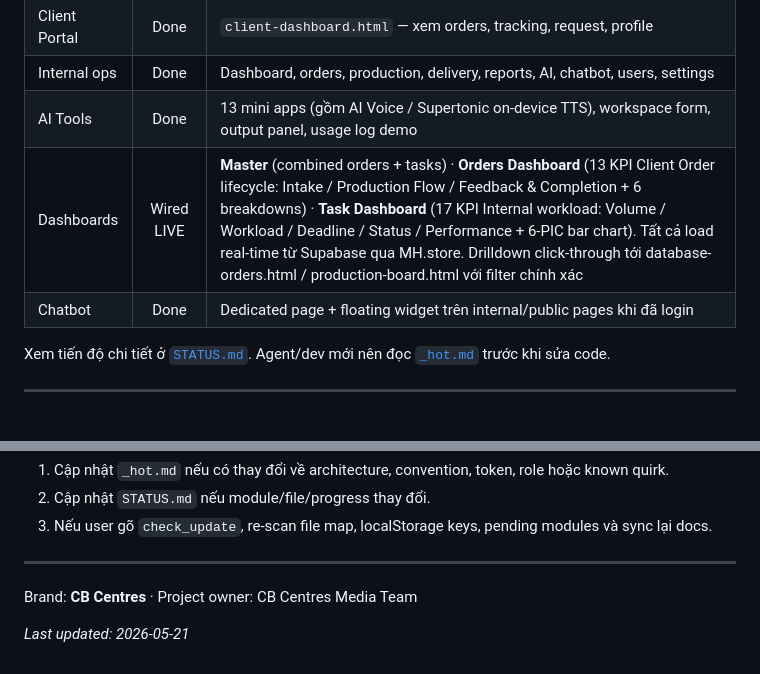
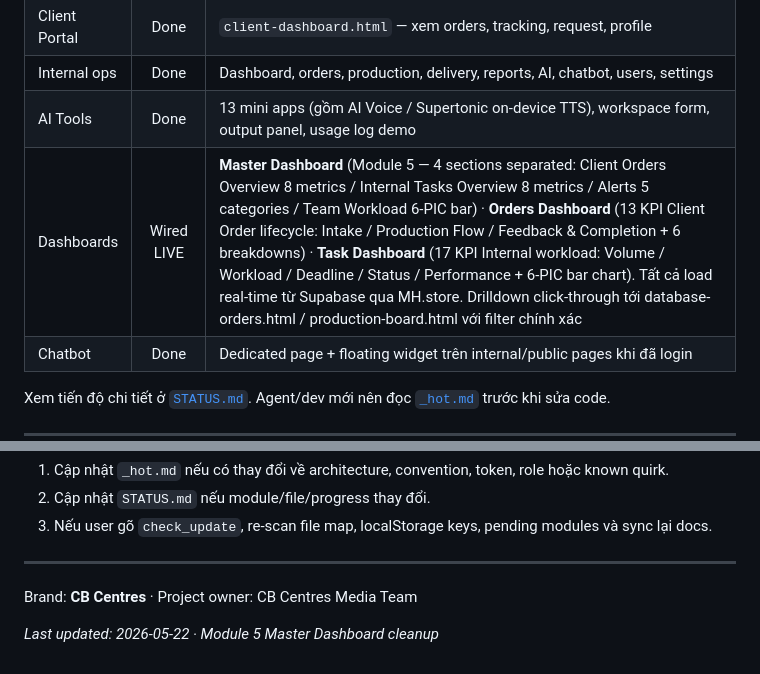
Before and after one commit to jettdsgn95/HiasMaster, a Markdown page: Portal_Hub/CB_Creative_Flow/README.md, 2 parts joined by grey strips. Drawn GitHub-style; blank space fills up the shorter version.

```diff
--- a/Portal_Hub/CB_Creative_Flow/README.md
+++ b/Portal_Hub/CB_Creative_Flow/README.md
@@ -36,7 +36,7 @@ Email hợp lệ khác sẽ được gán quyền Admin để demo nhanh toàn s
 | Client Portal | Done | `client-dashboard.html` — xem orders, tracking, request, profile |
 | Internal ops | Done | Dashboard, orders, production, delivery, reports, AI, chatbot, users, settings |
 | AI Tools | Done | 13 mini apps (gồm AI Voice / Supertonic on-device TTS), workspace form, output panel, usage log demo |
-| Dashboards | Wired LIVE | **Master** (combined orders + tasks) · **Orders Dashboard** (13 KPI Client Order lifecycle: Intake / Production Flow / Feedback & Completion + 6 breakdowns) · **Task Dashboard** (17 KPI Internal workload: Volume / Workload / Deadline / Status / Performance + 6-PIC bar chart). Tất cả load real-time từ Supabase qua MH.store. Drilldown click-through tới database-orders.html / production-board.html với filter chính xác |
+| Dashboards | Wired LIVE | **Master Dashboard** (Module 5 — 4 sections separated: Client Orders Overview 8 metrics / Internal Tasks Overview 8 metrics / Alerts 5 categories / Team Workload 6-PIC bar) · **Orders Dashboard** (13 KPI Client Order lifecycle: Intake / Production Flow / Feedback & Completion + 6 breakdowns) · **Task Dashboard** (17 KPI Internal workload: Volume / Workload / Deadline / Status / Performance + 6-PIC bar chart). Tất cả load real-time từ Supabase qua MH.store. Drilldown click-through tới database-orders.html / production-board.html với filter chính xác |
 | Chatbot | Done | Dedicated page + floating widget trên internal/public pages khi đã login |
 
 Xem tiến độ chi tiết ở [`STATUS.md`](STATUS.md). Agent/dev mới nên đọc [`_hot.md`](_hot.md) trước khi sửa code.
@@ -341,4 +341,4 @@ Sau mỗi task hoàn thành:
 
 Brand: **CB Centres** · Project owner: CB Centres Media Team
 
-*Last updated: 2026-05-21*
+*Last updated: 2026-05-22 · Module 5 Master Dashboard cleanup*
```
Also changed, not shown: Portal_Hub/CB_Creative_Flow/STATUS.md (+4 -4 lines).
